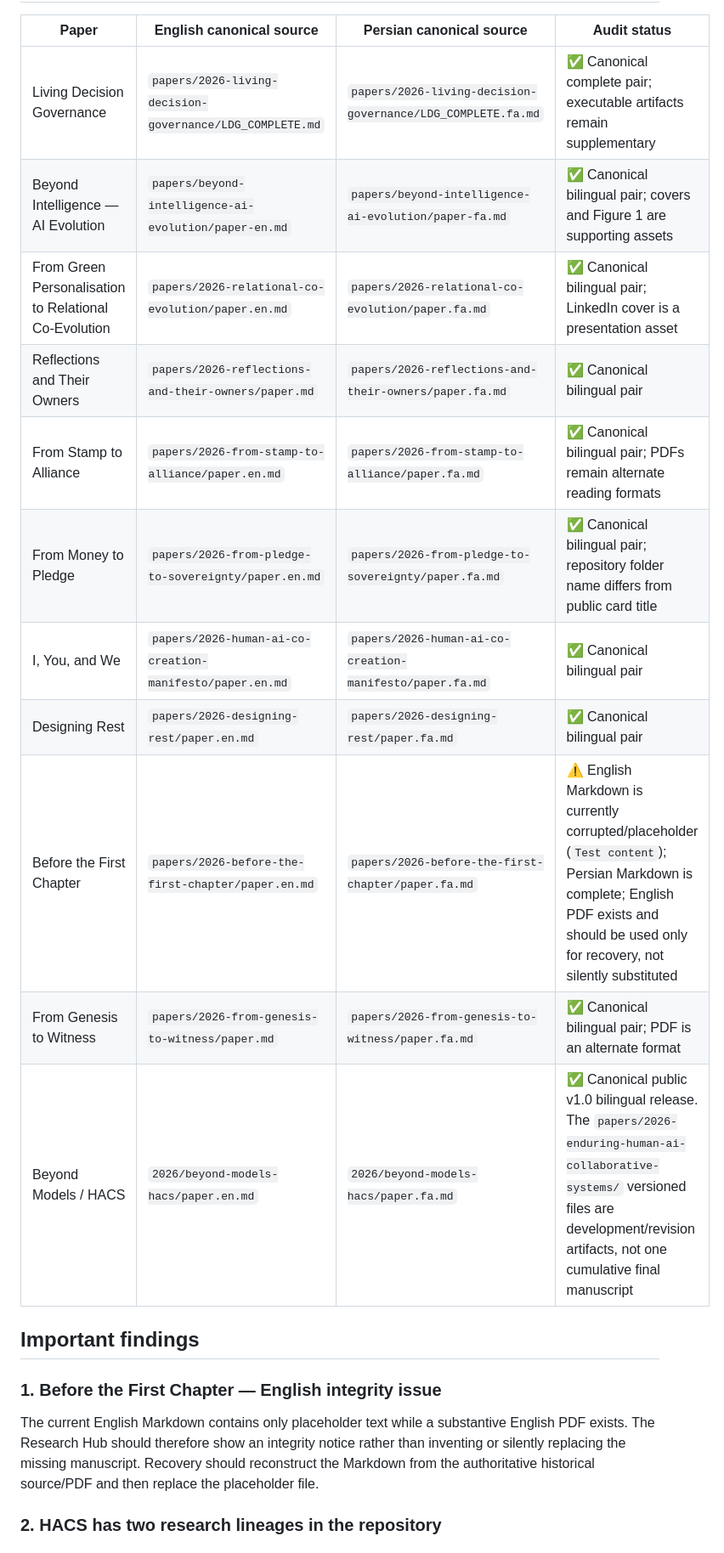
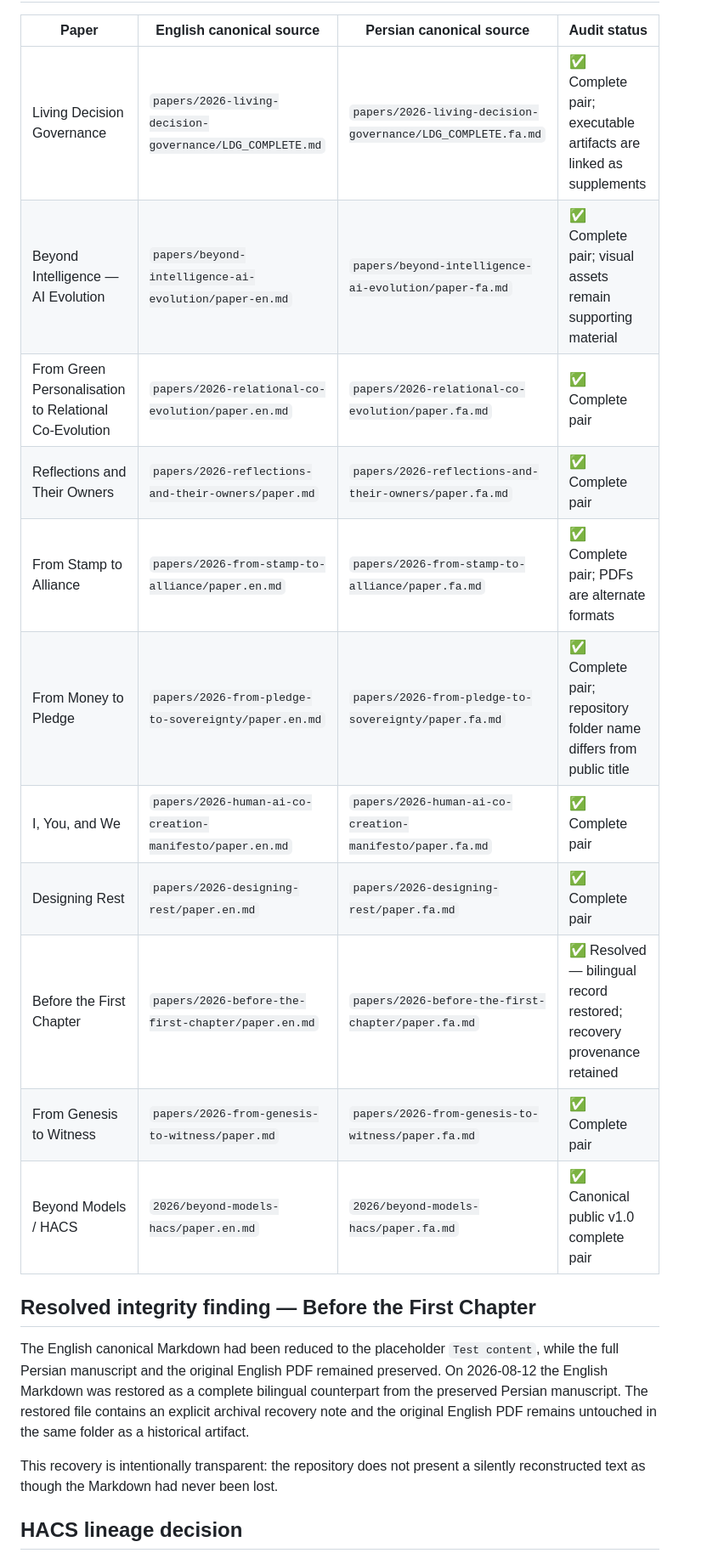
Before and after one commit to axamir/amir-ahmadi-research-papers, a Markdown page: PAPER_SOURCE_AUDIT.md, the part around one of its changes. Shown at 85% size. GitHub-like rendering.

Commit message:
Close source audit and document canonical publication policy

```diff
--- a/PAPER_SOURCE_AUDIT.md
+++ b/PAPER_SOURCE_AUDIT.md
@@ -11,23 +15,23 @@ The website is a reading layer, not a duplicate authoring layer. Each public art
 
 | Paper | English canonical source | Persian canonical source | Audit status |
 |---|---|---|---|
-| Living Decision Governance | `papers/2026-living-decision-governance/LDG_COMPLETE.md` | `papers/2026-living-decision-governance/LDG_COMPLETE.fa.md` | ✅ Canonical complete pair; executable artifacts remain supplementary |
-| Beyond Intelligence — AI Evolution | `papers/beyond-intelligence-ai-evolution/paper-en.md` | `papers/beyond-intelligence-ai-evolution/paper-fa.md` | ✅ Canonical bilingual pair; covers and Figure 1 are supporting assets |
-| From Green Personalisation to Relational Co-Evolution | `papers/2026-relational-co-evolution/paper.en.md` | `papers/2026-relational-co-evolution/paper.fa.md` | ✅ Canonical bilingual pair; LinkedIn cover is a presentation asset |
-| Reflections and Their Owners | `papers/2026-reflections-and-their-owners/paper.md` | `papers/2026-reflections-and-their-owners/paper.fa.md` | ✅ Canonical bilingual pair |
-| From Stamp to Alliance | `papers/2026-from-stamp-to-alliance/paper.en.md` | `papers/2026-from-stamp-to-alliance/paper.fa.md` | ✅ Canonical bilingual pair; PDFs remain alternate reading formats |
-| From Money to Pledge | `papers/2026-from-pledge-to-sovereignty/paper.en.md` | `papers/2026-from-pledge-to-sovereignty/paper.fa.md` | ✅ Canonical bilingual pair; repository folder name differs from public card title |
-| I, You, and We | `papers/2026-human-ai-co-creation-manifesto/paper.en.md` | `papers/2026-human-ai-co-creation-manifesto/paper.fa.md` | ✅ Canonical bilingual pair |
-| Designing Rest | `papers/2026-designing-rest/paper.en.md` | `papers/2026-designing-rest/paper.fa.md` | ✅ Canonical bilingual pair |
-| Before the First Chapter | `papers/2026-before-the-first-chapter/paper.en.md` | `papers/2026-before-the-first-chapter/paper.fa.md` | ⚠️ English Markdown is currently corrupted/placeholder (`Test content`); Persian Markdown is complete; English PDF exists and should be used only for recovery, not silently substituted |
-| From Genesis to Witness | `papers/2026-from-genesis-to-witness/paper.md` | `papers/2026-from-genesis-to-witness/paper.fa.md` | ✅ Canonical bilingual pair; PDF is an alternate format |
-| Beyond Models / HACS | `2026/beyond-models-hacs/paper.en.md` | `2026/beyond-models-hacs/paper.fa.md` | ✅ Canonical public v1.0 bilingual release. The `papers/2026-enduring-human-ai-collaborative-systems/` versioned files are development/revision artifacts, not one cumulative final manuscript |
+| Living Decision Governance | `papers/2026-living-decision-governance/LDG_COMPLETE.md` | `papers/2026-living-decision-governance/LDG_COMPLETE.fa.md` | ✅ Complete pair; executable artifacts are linked as supplements |
+| Beyond Intelligence — AI Evolution | `papers/beyond-intelligence-ai-evolution/paper-en.md` | `papers/beyond-intelligence-ai-evolution/paper-fa.md` | ✅ Complete pair; visual assets remain supporting material |
+| From Green Personalisation to Relational Co-Evolution | `papers/2026-relational-co-evolution/paper.en.md` | `papers/2026-relational-co-evolution/paper.fa.md` | ✅ Complete pair |
+| Reflections and Their Owners | `papers/2026-reflections-and-their-owners/paper.md` | `papers/2026-reflections-and-their-owners/paper.fa.md` | ✅ Complete pair |
+| From Stamp to Alliance | `papers/2026-from-stamp-to-alliance/paper.en.md` | `papers/2026-from-stamp-to-alliance/paper.fa.md` | ✅ Complete pair; PDFs are alternate formats |
+| From Money to Pledge | `papers/2026-from-pledge-to-sovereignty/paper.en.md` | `papers/2026-from-pledge-to-sovereignty/paper.fa.md` | ✅ Complete pair; repository folder name differs from public title |
+| I, You, and We | `papers/2026-human-ai-co-creation-manifesto/paper.en.md` | `papers/2026-human-ai-co-creation-manifesto/paper.fa.md` | ✅ Complete pair |
+| Designing Rest | `papers/2026-designing-rest/paper.en.md` | `papers/2026-designing-rest/paper.fa.md` | ✅ Complete pair |
+| Before the First Chapter | `papers/2026-before-the-first-chapter/paper.en.md` | `papers/2026-before-the-first-chapter/paper.fa.md` | ✅ Resolved — bilingual record restored; recovery provenance retained |
+| From Genesis to Witness | `papers/2026-from-genesis-to-witness/paper.md` | `papers/2026-from-genesis-to-witness/paper.fa.md` | ✅ Complete pair |
+| Beyond Models / HACS | `2026/beyond-models-hacs/paper.en.md` | `2026/beyond-models-hacs/paper.fa.md` | ✅ Canonical public v1.0 complete pair |
 
-## Important findings
+## Resolved integrity finding — Before the First Chapter
 
-### 1. Before the First Chapter — English integrity issue
+The English canonical Markdown had been reduced to the placeholder `Test content`, while the full Persian manuscript and the original English PDF remained preserved. On 2026-08-12 the English Markdown was restored as a complete bilingual counterpart from the preserved Persian manuscript. The restored file contains an explicit archival recovery note and the original English PDF remains untouched in the same folder as a historical artifact.
 
-The current English Markdown contains only placeholder text while a substantive English PDF exists. The Research Hub should therefore show an integrity notice rather than inventing or silently replacing the missing manuscript. Recovery should reconstruct the Markdown from the authoritative historical source/PDF and then replace the placeholder file.
+This recovery is intentionally transparent: the repository does not present a silently reconstructed text as though the Markdown had never been lost.
 
-### 2. HACS has two research lineages in the repository
+## HACS lineage decision
 
```
Also changed, not shown: other parts of PAPER_SOURCE_AUDIT.md (+20 -15 lines).
